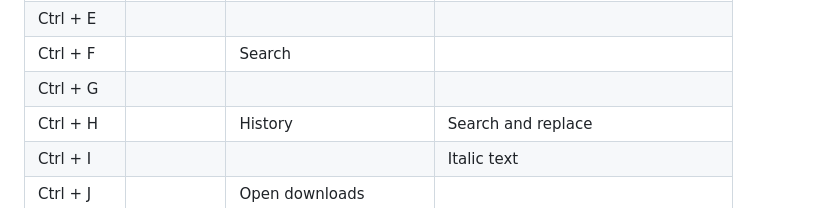
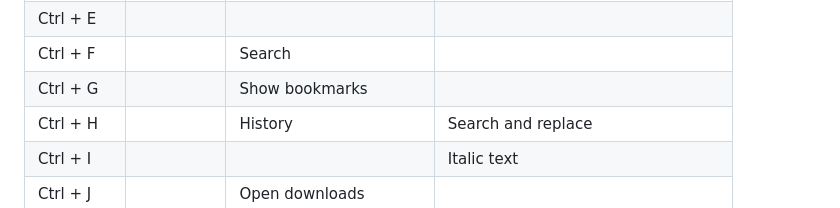
Before and after one commit to RichardLiuCode/ctrlKeyList, a Markdown page: README.md, the part around the change. Rendered like a GitHub page.

```diff
--- a/README.md
+++ b/README.md
@@ -45,7 +45,7 @@
     <tr>
         <td> Ctrl + G </td>
         <td></td>
-        <td></td>
+        <td>Show bookmarks</td>
         <td></td>
     </tr>
     <tr>
```
